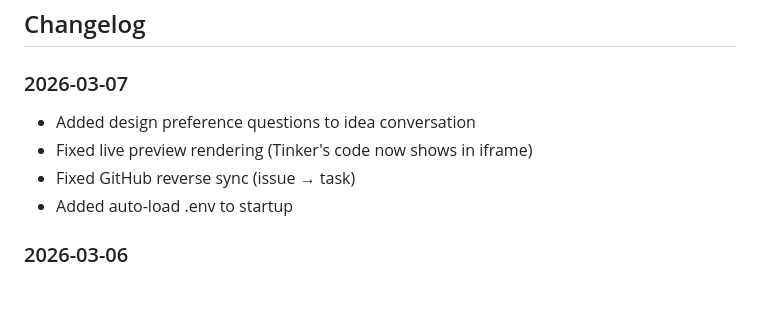
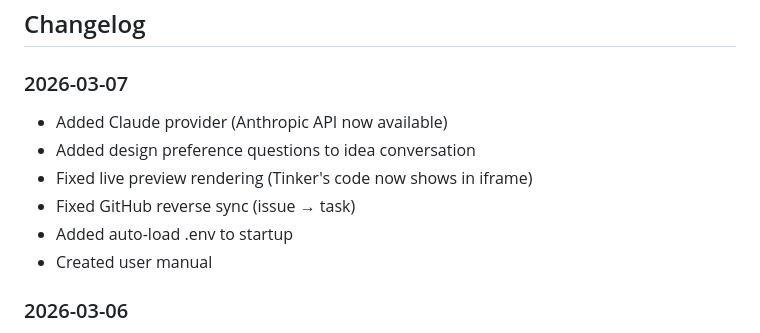
Before and after one commit to mcrawson/atlas, a Markdown page: docs/USER-MANUAL.md, the part around the change. Rendered like a GitHub page; blank space fills up the shorter version.

Commit message:
docs: update changelog with Claude provider
Added Claude (Anthropic) to available providers list.

Co-Authored-By: Claude Opus 4.5 <noreply@anthropic.com>

```diff
--- a/docs/USER-MANUAL.md
+++ b/docs/USER-MANUAL.md
@@ -370,10 +370,12 @@ curl -X POST http://localhost:8080/api/projects \
 ## Changelog
 
 ### 2026-03-07
+- Added Claude provider (Anthropic API now available)
 - Added design preference questions to idea conversation
 - Fixed live preview rendering (Tinker's code now shows in iframe)
 - Fixed GitHub reverse sync (issue → task)
 - Added auto-load .env to startup
+- Created user manual
 
 ### 2026-03-06
 - Set up GitHub integration
```
